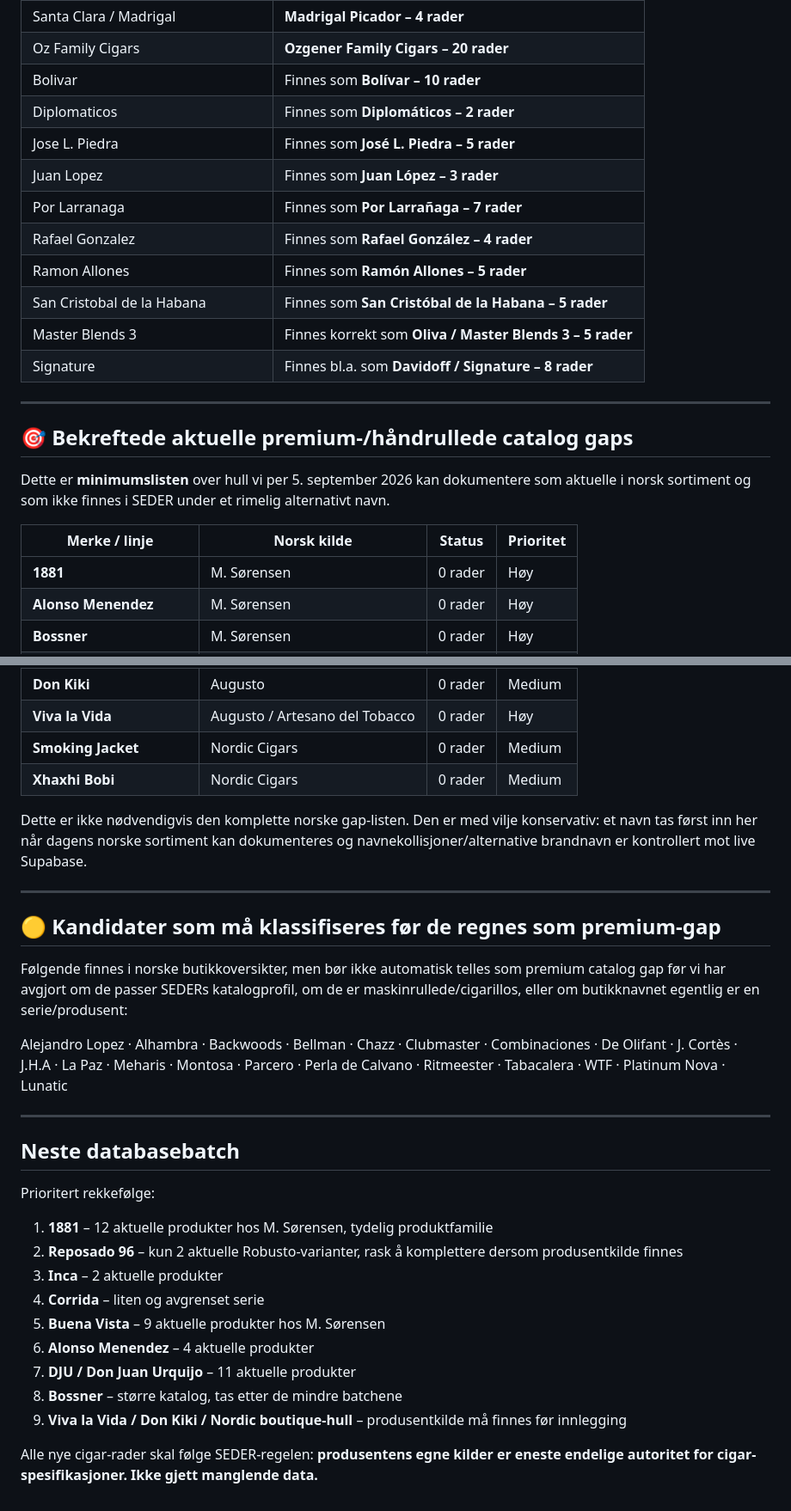
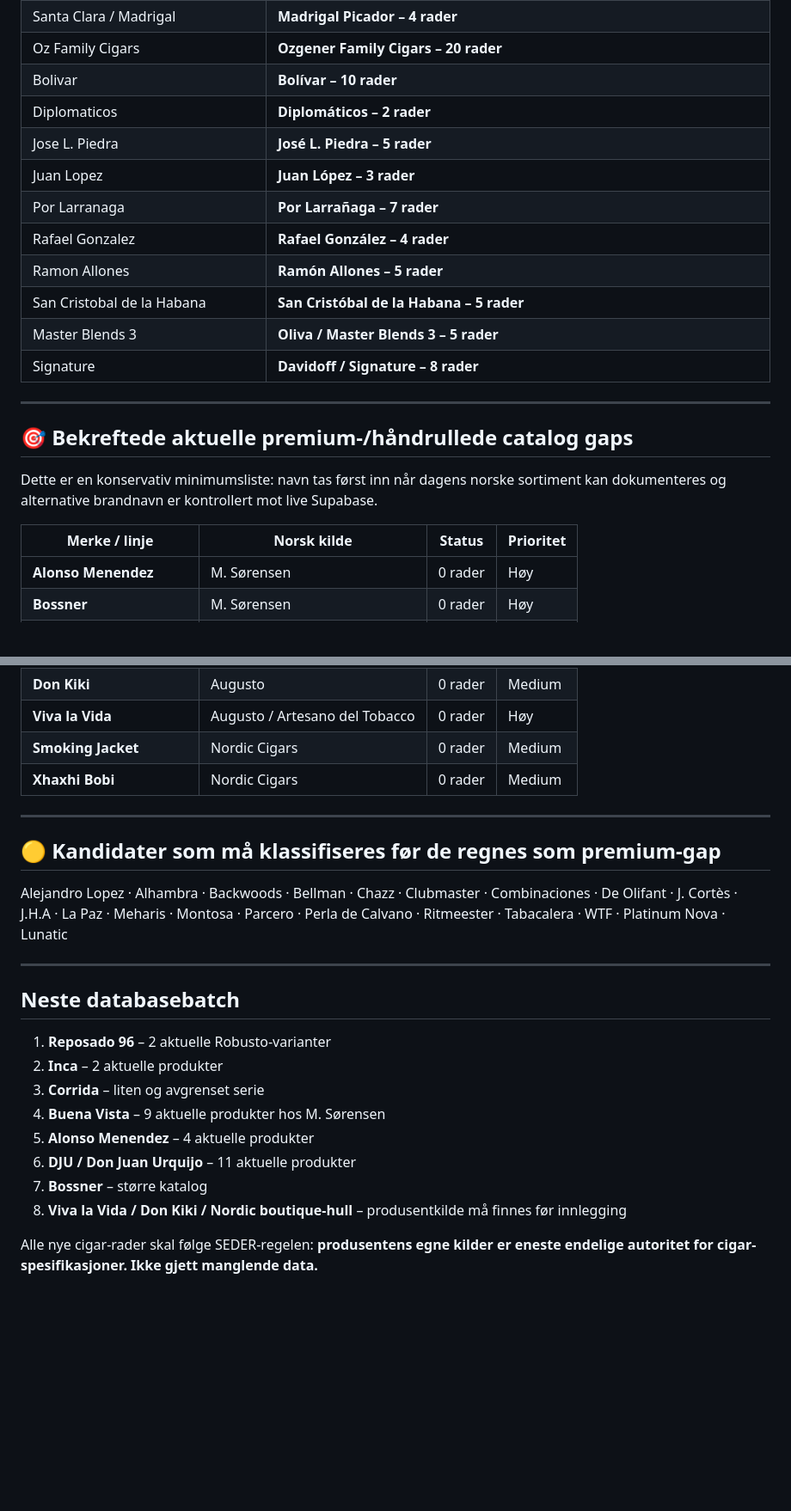
Before and after one commit to superTeee/SEDER-App, a Markdown page: Merkehull_norske_butikker.md, 2 parts joined by grey strips. Shown at 86% size. Drawn GitHub-style; blank space fills up the shorter version.

Commit message:
Refresh catalog gap baseline after adding 1881

```diff
--- a/Merkehull_norske_butikker.md
+++ b/Merkehull_norske_butikker.md
@@ -44,26 +44,25 @@ Flere punkter fra den gamle listen var utdaterte eller skyldtes navneforskjeller
 | K by Karen | **K by Karen Berger – 8 rader** |
 | Santa Clara / Madrigal | **Madrigal Picador – 4 rader** |
 | Oz Family Cigars | **Ozgener Family Cigars – 20 rader** |
-| Bolivar | Finnes som **Bolívar – 10 rader** |
-| Diplomaticos | Finnes som **Diplomáticos – 2 rader** |
-| Jose L. Piedra | Finnes som **José L. Piedra – 5 rader** |
-| Juan Lopez | Finnes som **Juan López – 3 rader** |
-| Por Larranaga | Finnes som **Por Larrañaga – 7 rader** |
-| Rafael Gonzalez | Finnes som **Rafael González – 4 rader** |
-| Ramon Allones | Finnes som **Ramón Allones – 5 rader** |
-| San Cristobal de la Habana | Finnes som **San Cristóbal de la Habana – 5 rader** |
-| Master Blends 3 | Finnes korrekt som **Oliva / Master Blends 3 – 5 rader** |
-| Signature | Finnes bl.a. som **Davidoff / Signature – 8 rader** |
+| Bolivar | **Bolívar – 10 rader** |
+| Diplomaticos | **Diplomáticos – 2 rader** |
+| Jose L. Piedra | **José L. Piedra – 5 rader** |
+| Juan Lopez | **Juan López – 3 rader** |
+| Por Larranaga | **Por Larrañaga – 7 rader** |
+| Rafael Gonzalez | **Rafael González – 4 rader** |
+| Ramon Allones | **Ramón Allones – 5 rader** |
+| San Cristobal de la Habana | **San Cristóbal de la Habana – 5 rader** |
+| Master Blends 3 | **Oliva / Master Blends 3 – 5 rader** |
+| Signature | **Davidoff / Signature – 8 rader** |
 
 ---
 
 ## 🎯 Bekreftede aktuelle premium-/håndrullede catalog gaps
 
-Dette er **minimumslisten** over hull vi per 5. september 2026 kan dokumentere som aktuelle i norsk sortiment og som ikke finnes i SEDER under et rimelig alternativt navn.
+Dette er en konservativ minimumsliste: navn tas først inn når dagens norske sortiment kan dokumenteres og alternative brandnavn er kontrollert mot live Supabase.
 
 | Merke / linje | Norsk kilde | Status | Prioritet |
 |---|---|---|---|
-| **1881** | M. Sørensen | 0 rader | Høy |
 | **Alonso Menendez** | M. Sørensen | 0 rader | Høy |
 | **Bossner** | M. Sørensen | 0 rader | Høy |
 | **Buena Vista** | M. Sørensen | 0 rader | Høy |
@@ -78,13 +77,9 @@ Dette er **minimumslisten** over hull vi per 5. september 2026 kan dokumentere s
 | **Smoking Jacket** | Nordic Cigars | 0 rader | Medium |
 | **Xhaxhi Bobi** | Nordic Cigars | 0 rader | Medium |
 
-Dette er ikke nødvendigvis den komplette norske gap-listen. Den er med vilje konservativ: et navn tas først inn her når dagens norske sortiment kan dokumenteres og navnekollisjoner/alternative brandnavn er kontrollert mot live Supabase.
-
 ---
 
 ## 🟡 Kandidater som må klassifiseres før de regnes som premium-gap
-
-Følgende finnes i norske butikkoversikter, men bør ikke automatisk telles som premium catalog gap før vi har avgjort om de passer SEDERs katalogprofil, om de er maskinrullede/cigarillos, eller om butikknavnet egentlig er en serie/produsent:
 
 Alejandro Lopez · Alhambra · Backwoods · Bellman · Chazz · Clubmaster · Combinaciones · De Olifant · J. Cortès · J.H.A · La Paz · Meharis · Montosa · Parcero · Perla de Calvano · Ritmeester · Tabacalera · WTF · Platinum Nova · Lunatic
 
@@ -92,16 +87,13 @@ Alejandro Lopez · Alhambra · Backwoods · Bellman · Chazz · Clubmaster · Co
 
 ## Neste databasebatch
 
-Prioritert rekkefølge:
-
-1. **1881** – 12 aktuelle produkter hos M. Sørensen, tydelig produktfamilie
-2. **Reposado 96** – kun 2 aktuelle Robusto-varianter, rask å komplettere dersom produsentkilde finnes
-3. **Inca** – 2 aktuelle produkter
-4. **Corrida** – liten og avgrenset serie
-5. **Buena Vista** – 9 aktuelle produkter hos M. Sørensen
-6. **Alonso Menendez** – 4 aktuelle produkter
-7. **DJU / Don Juan Urquijo** – 11 aktuelle produkter
-8. **Bossner** – større katalog, tas etter de mindre batchene
-9. **Viva la Vida / Don Kiki / Nordic boutique-hull** – produsentkilde må finnes før innlegging
+1. **Reposado 96** – 2 aktuelle Robusto-varianter
+2. **Inca** – 2 aktuelle produkter
+3. **Corrida** – liten og avgrenset serie
+4. **Buena Vista** – 9 aktuelle produkter hos M. Sørensen
+5. **Alonso Menendez** – 4 aktuelle produkter
+6. **DJU / Don Juan Urquijo** – 11 aktuelle produkter
+7. **Bossner** – større katalog
+8. **Viva la Vida / Don Kiki / Nordic boutique-hull** – produsentkilde må finnes før innlegging
 
 Alle nye cigar-rader skal følge SEDER-regelen: **produsentens egne kilder er eneste endelige autoritet for cigar-spesifikasjoner. Ikke gjett manglende data.**
```
Also changed, not shown: other parts of Merkehull_norske_butikker.md (+9 -9 lines).
